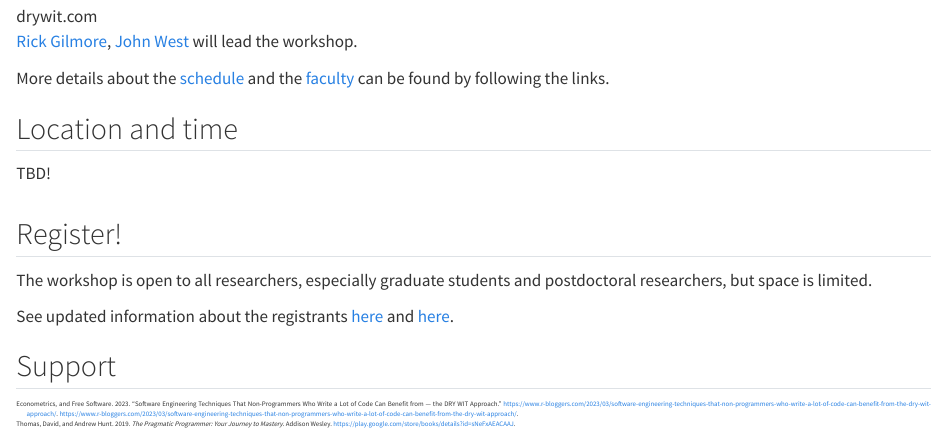
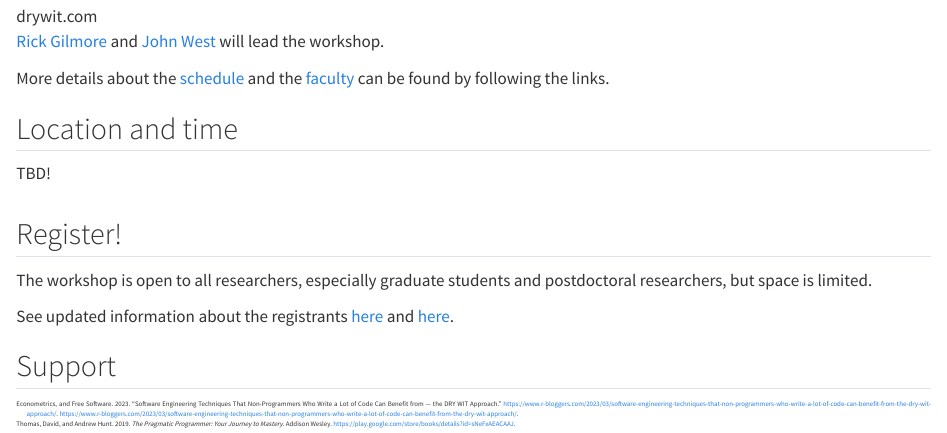
Before and after one commit to penn-state-open-science/quarto-workshop, a Quarto document (src/index.qmd): the page in a window 1100 px wide, from 540 px down. Rendered offline with R 4.5, knitr and Pandoc in place of Quarto, with nearby package versions.

Commit message:
Typo in index.qmd.

```diff
--- a/src/index.qmd
+++ b/src/index.qmd
@@ -23,7 +23,7 @@ Who has time to waste, after all?
 
 ![drywit.com](https://drywit.com/cdn/shop/files/F333B7AF-E198-4C48-A3A7-C321F0F95569.jpg?v=1672289434&width=500)
 
-[Rick Gilmore](people.qmd#rick-gilmore), [John West](people.qmd#john-west) will lead the workshop.
+[Rick Gilmore](people.qmd#rick-gilmore) and [John West](people.qmd#john-west) will lead the workshop.
 
 More details about the [schedule](schedule.qmd) and the [faculty](people.qmd) can be found by following the links.
 
```
Also changed, not shown: docs/search.json, 1 other file.
